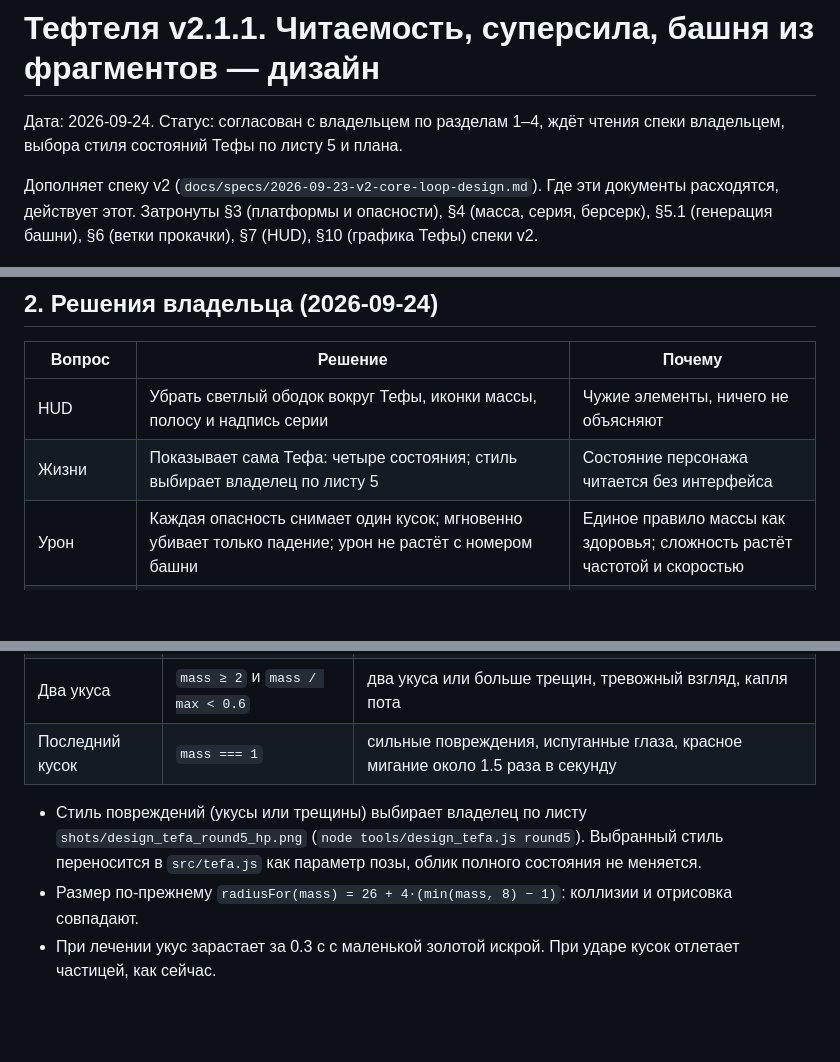
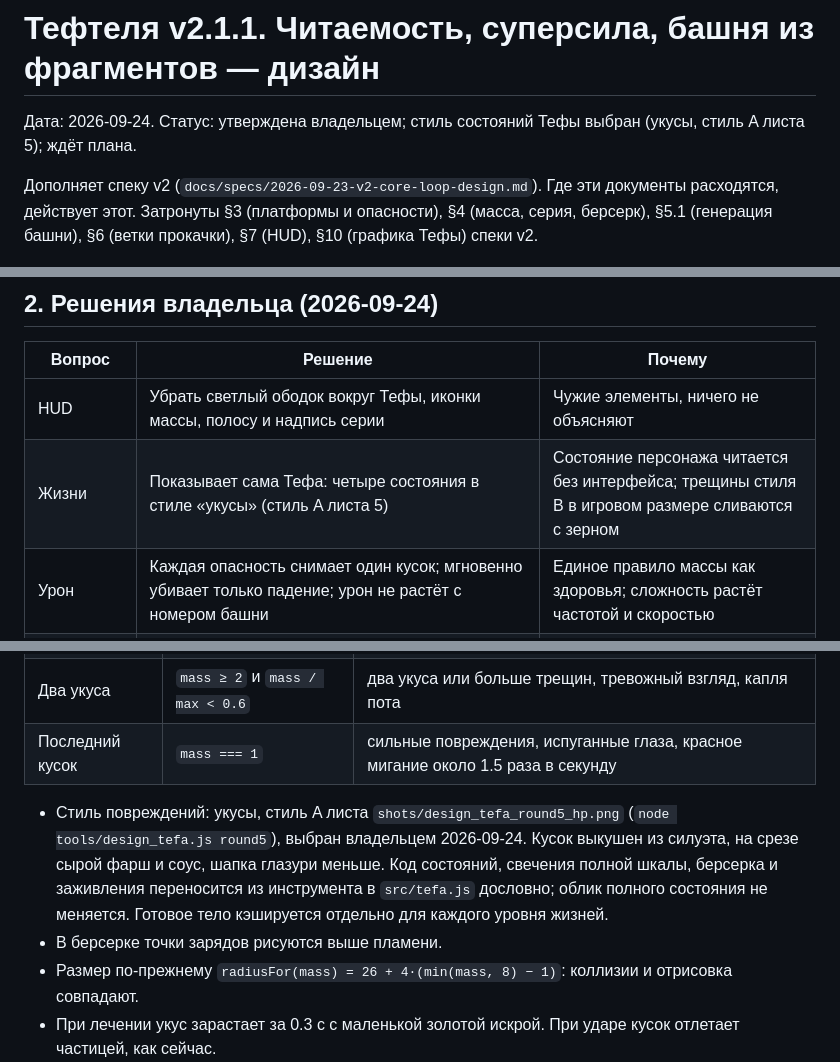
Before and after one commit to Warmetallic/teftelya, a Markdown page: docs/specs/2026-09-24-v2-1-1-readability-design.md, 3 parts joined by grey strips. GitHub-like rendering; blank space fills up the shorter version.

Commit message:
docs: спека v2.1.1 утверждена, стиль состояний — укусы
Co-Authored-By: Claude Opus 5.5 (1M context) <noreply@anthropic.com>

```diff
--- a/docs/specs/2026-09-24-v2-1-1-readability-design.md
+++ b/docs/specs/2026-09-24-v2-1-1-readability-design.md
@@ -1,7 +1,6 @@
 # Тефтеля v2.1.1. Читаемость, суперсила, башня из фрагментов — дизайн
 
-Дата: 2026-09-24. Статус: согласован с владельцем по разделам 1–4, ждёт чтения спеки владельцем, выбора стиля
-состояний Тефы по листу 5 и плана.
+Дата: 2026-09-24. Статус: утверждена владельцем; стиль состояний Тефы выбран (укусы, стиль A листа 5); ждёт плана.
 
 Дополняет спеку v2 (`docs/specs/2026-09-23-v2-core-loop-design.md`). Где эти документы расходятся, действует этот.
 Затронуты §3 (платформы и опасности), §4 (масса, серия, берсерк), §5.1 (генерация башни), §6 (ветки прокачки), §7 (HUD),
@@ -28,7 +27,7 @@
 | Вопрос | Решение | Почему |
 |---|---|---|
 | HUD | Убрать светлый ободок вокруг Тефы, иконки массы, полосу и надпись серии | Чужие элементы, ничего не объясняют |
-| Жизни | Показывает сама Тефа: четыре состояния; стиль выбирает владелец по листу 5 | Состояние персонажа читается без интерфейса |
+| Жизни | Показывает сама Тефа: четыре состояния в стиле «укусы» (стиль A листа 5) | Состояние персонажа читается без интерфейса; трещины стиля B в игровом размере сливаются с зерном |
 | Урон | Каждая опасность снимает один кусок; мгновенно убивает только падение; урон не растёт с номером башни | Единое правило массы как здоровья; сложность растёт частотой и скоростью |
 | Берсерк | Суперсила: шкала копится за хорошую игру, игрок сам включает её тапом по Тефе; один берсерк на башню, прокачка и скины добавляют | Сила для сложных мест, а не случайная награда |
 | Лечение | Еда не лечит; в берсерке съеденная муха или капля масла возвращает кусок; чекпоинт восстанавливает до полной; башня начинается с полной массой | Лечение — решение игрока; на длинных башнях не приходится лечиться смертью |
@@ -54,9 +53,11 @@
 | Два укуса | `mass ≥ 2` и `mass / max < 0.6` | два укуса или больше трещин, тревожный взгляд, капля пота |
 | Последний кусок | `mass === 1` | сильные повреждения, испуганные глаза, красное мигание около 1.5 раза в секунду |
 
-- Стиль повреждений (укусы или трещины) выбирает владелец по листу `shots/design_tefa_round5_hp.png`
-  (`node tools/design_tefa.js round5`). Выбранный стиль переносится в `src/tefa.js` как параметр позы, облик полного
-  состояния не меняется.
+- Стиль повреждений: укусы, стиль A листа `shots/design_tefa_round5_hp.png` (`node tools/design_tefa.js round5`),
+  выбран владельцем 2026-09-24. Кусок выкушен из силуэта, на срезе сырой фарш и соус, шапка глазури меньше.
+  Код состояний, свечения полной шкалы, берсерка и заживления переносится из инструмента в `src/tefa.js` дословно;
+  облик полного состояния не меняется. Готовое тело кэшируется отдельно для каждого уровня жизней.
+- В берсерке точки зарядов рисуются выше пламени.
 - Размер по-прежнему `radiusFor(mass) = 26 + 4·(min(mass, 8) − 1)`: коллизии и отрисовка совпадают.
 - При лечении укус зарастает за 0.3 с с маленькой золотой искрой. При ударе кусок отлетает частицей, как сейчас.
 - С прокачкой «Мясистость» состояния считаются по таблице выше, последний кусок всегда выглядит как паника.
```
Also changed, not shown: other parts of docs/specs/2026-09-24-v2-1-1-readability-design.md (+1 -1 lines).
